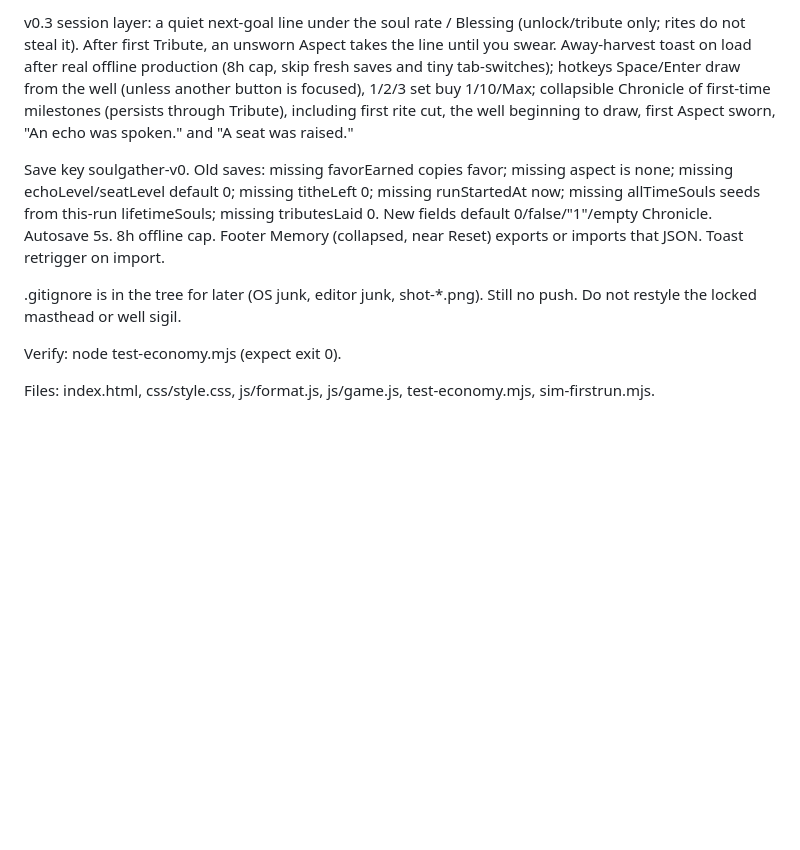
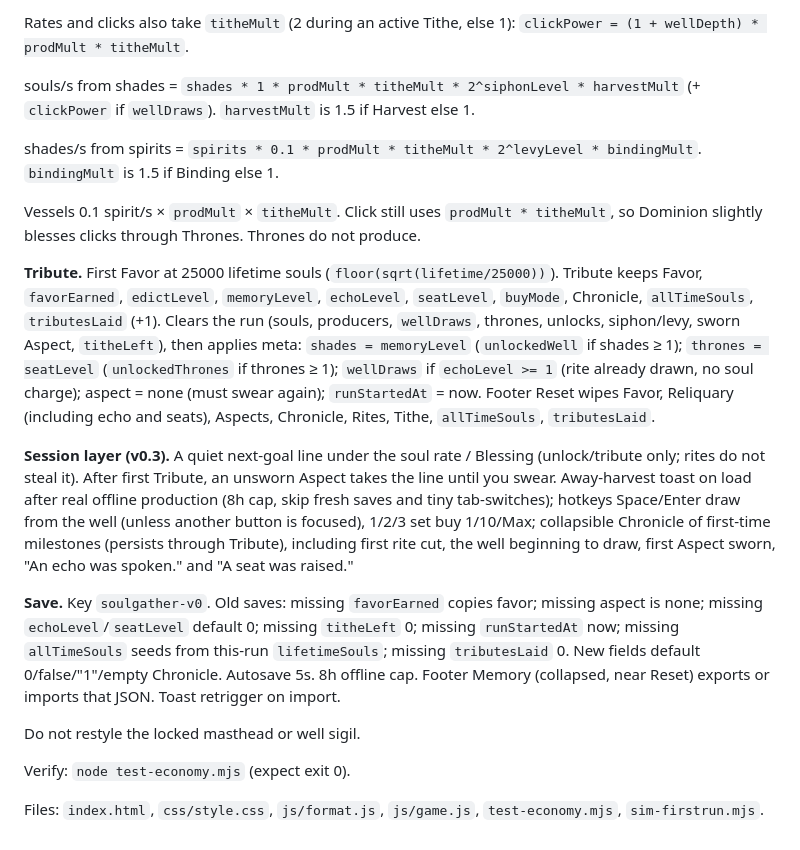
Before and after one commit to AzraelGodKing/soulgather, a Markdown page: README.md, the part around one of its changes. Drawn GitHub-style; blank space fills up the shorter version.

```diff
--- a/README.md
+++ b/README.md
@@ -37,10 +51,20 @@ First Favor at 25000 lifetime souls (floor(sqrt(lifetime/25000))). Tribute keeps
 
-v0.3 session layer: a quiet next-goal line under the soul rate / Blessing (unlock/tribute only; rites do not steal it). After first Tribute, an unsworn Aspect takes the line until you swear. Away-harvest toast on load after real offline production (8h cap, skip fresh saves and tiny tab-switches); hotkeys Space/Enter draw from the well (unless another button is focused), 1/2/3 set buy 1/10/Max; collapsible Chronicle of first-time milestones (persists through Tribute), including first rite cut, the well beginning to draw, first Aspect sworn, "An echo was spoken." and "A seat was raised."
+Rates and clicks also take `titheMult` (2 during an active Tithe, else 1): `clickPower = (1 + wellDepth) * prodMult * titheMult`.
 
-Save key soulgather-v0. Old saves: missing favorEarned copies favor; missing aspect is none; missing echoLevel/seatLevel default 0; missing titheLeft 0; missing runStartedAt now; missing allTimeSouls seeds from this-run lifetimeSouls; missing tributesLaid 0. New fields default 0/false/"1"/empty Chronicle. Autosave 5s. 8h offline cap. Footer Memory (collapsed, near Reset) exports or imports that JSON. Toast retrigger on import.
+souls/s from shades = `shades * 1 * prodMult * titheMult * 2^siphonLevel * harvestMult` (+ `clickPower` if `wellDraws`). `harvestMult` is 1.5 if Harvest else 1.
 
-.gitignore is in the tree for later (OS junk, editor junk, shot-*.png). Still no push. Do not restyle the locked masthead or well sigil.
+shades/s from spirits = `spirits * 0.1 * prodMult * titheMult * 2^levyLevel * bindingMult`. `bindingMult` is 1.5 if Binding else 1.
 
-Verify: node test-economy.mjs (expect exit 0).
+Vessels 0.1 spirit/s × `prodMult` × `titheMult`. Click still uses `prodMult * titheMult`, so Dominion slightly blesses clicks through Thrones. Thrones do not produce.
 
-Files: index.html, css/style.css, js/format.js, js/game.js, test-economy.mjs, sim-firstrun.mjs.
+**Tribute.** First Favor at 25000 lifetime souls (`floor(sqrt(lifetime/25000))`). Tribute keeps Favor, `favorEarned`, `edictLevel`, `memoryLevel`, `echoLevel`, `seatLevel`, `buyMode`, Chronicle, `allTimeSouls`, `tributesLaid` (+1). Clears the run (souls, producers, `wellDraws`, thrones, unlocks, siphon/levy, sworn Aspect, `titheLeft`), then applies meta: `shades = memoryLevel` (`unlockedWell` if shades ≥ 1); `thrones = seatLevel` (`unlockedThrones` if thrones ≥ 1); `wellDraws` if `echoLevel >= 1` (rite already drawn, no soul charge); aspect = none (must swear again); `runStartedAt` = now. Footer Reset wipes Favor, Reliquary (including echo and seats), Aspects, Chronicle, Rites, Tithe, `allTimeSouls`, `tributesLaid`.
+
+**Session layer (v0.3).** A quiet next-goal line under the soul rate / Blessing (unlock/tribute only; rites do not steal it). After first Tribute, an unsworn Aspect takes the line until you swear. Away-harvest toast on load after real offline production (8h cap, skip fresh saves and tiny tab-switches); hotkeys Space/Enter draw from the well (unless another button is focused), 1/2/3 set buy 1/10/Max; collapsible Chronicle of first-time milestones (persists through Tribute), including first rite cut, the well beginning to draw, first Aspect sworn, "An echo was spoken." and "A seat was raised."
+
+**Save.** Key `soulgather-v0`. Old saves: missing `favorEarned` copies favor; missing aspect is none; missing `echoLevel`/`seatLevel` default 0; missing `titheLeft` 0; missing `runStartedAt` now; missing `allTimeSouls` seeds from this-run `lifetimeSouls`; missing `tributesLaid` 0. New fields default 0/false/"1"/empty Chronicle. Autosave 5s. 8h offline cap. Footer Memory (collapsed, near Reset) exports or imports that JSON. Toast retrigger on import.
+
+Do not restyle the locked masthead or well sigil.
+
+Verify: `node test-economy.mjs` (expect exit 0).
+
+Files: `index.html`, `css/style.css`, `js/format.js`, `js/game.js`, `test-economy.mjs`, `sim-firstrun.mjs`.
```
Also changed, not shown: other parts of README.md (+39 -25 lines).
